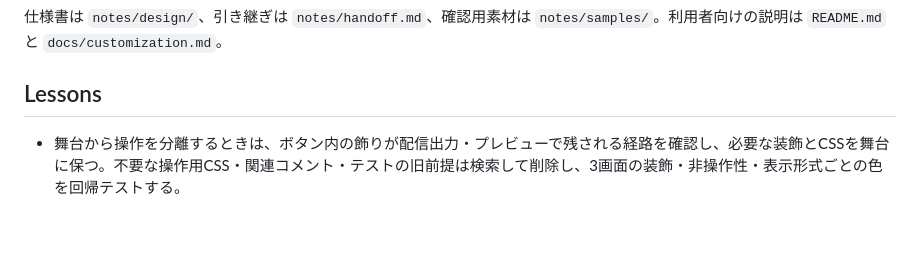
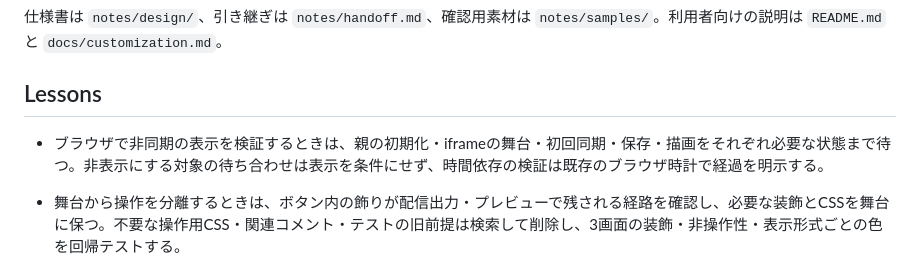
Before and after one commit to devunit47/pkm-comment-reader, a Markdown page: AGENTS.md, the part around the change. Rendered like a GitHub page; blank space fills up the shorter version.

Commit message:
Document asynchronous browser test readiness lessons

```diff
--- a/AGENTS.md
+++ b/AGENTS.md
@@ -99,6 +99,7 @@ git clone https://github.com/devunit47/pkm-comment-reader-notes.git notes
 
 ## Lessons
 
+- ブラウザで非同期の表示を検証するときは、親の初期化・iframeの舞台・初回同期・保存・描画をそれぞれ必要な状態まで待つ。非表示にする対象の待ち合わせは表示を条件にせず、時間依存の検証は既存のブラウザ時計で経過を明示する。
 - 舞台から操作を分離するときは、ボタン内の飾りが配信出力・プレビューで残される経路を確認し、必要な装飾とCSSを舞台に保つ。不要な操作用CSS・関連コメント・テストの旧前提は検索して削除し、3画面の装飾・非操作性・表示形式ごとの色を回帰テストする。
 - 比率に応じて操作欄の表示を切り替えるときは、プレビューの描画ではなく比率を設定する処理で切り替える。プレビューの読み込み中・読み込み失敗・別の比率で開き直した直後の状態を回帰テストする。
 - 配信出力の同期形式を変更するときは、開いたままのOBSブラウザソースを更新する必要と操作手順を、更新履歴と配布Readmeの両方に書く。未了承の旧形式の互換処理を足して案内の代わりにしない。
```
